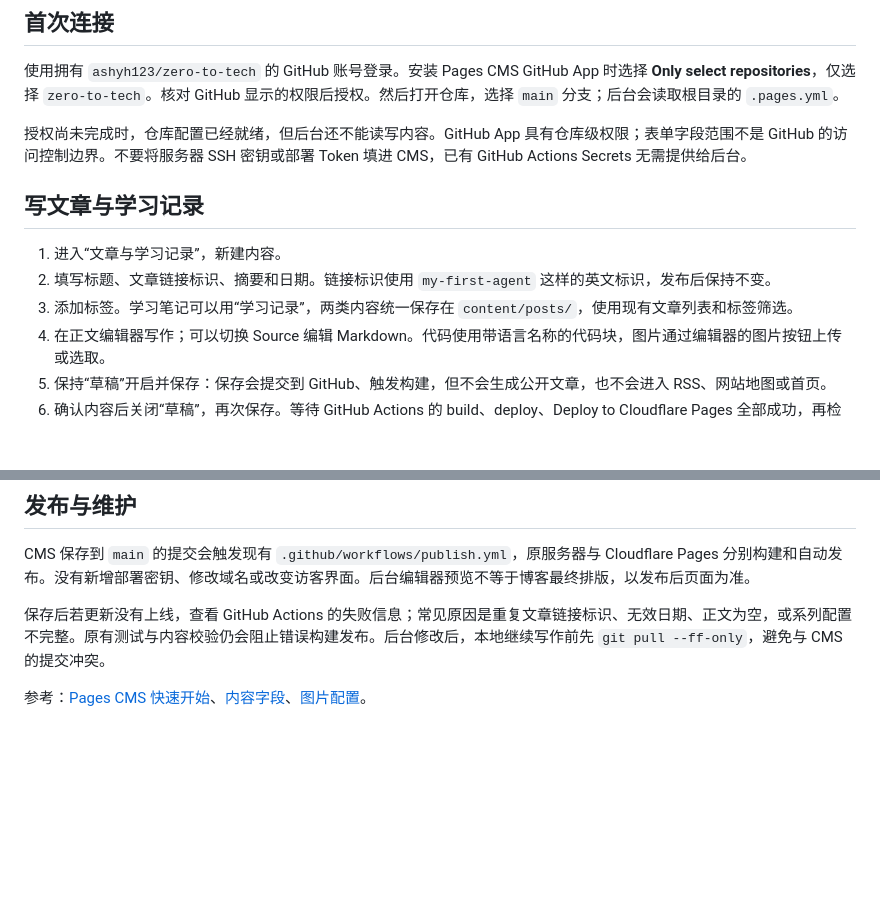
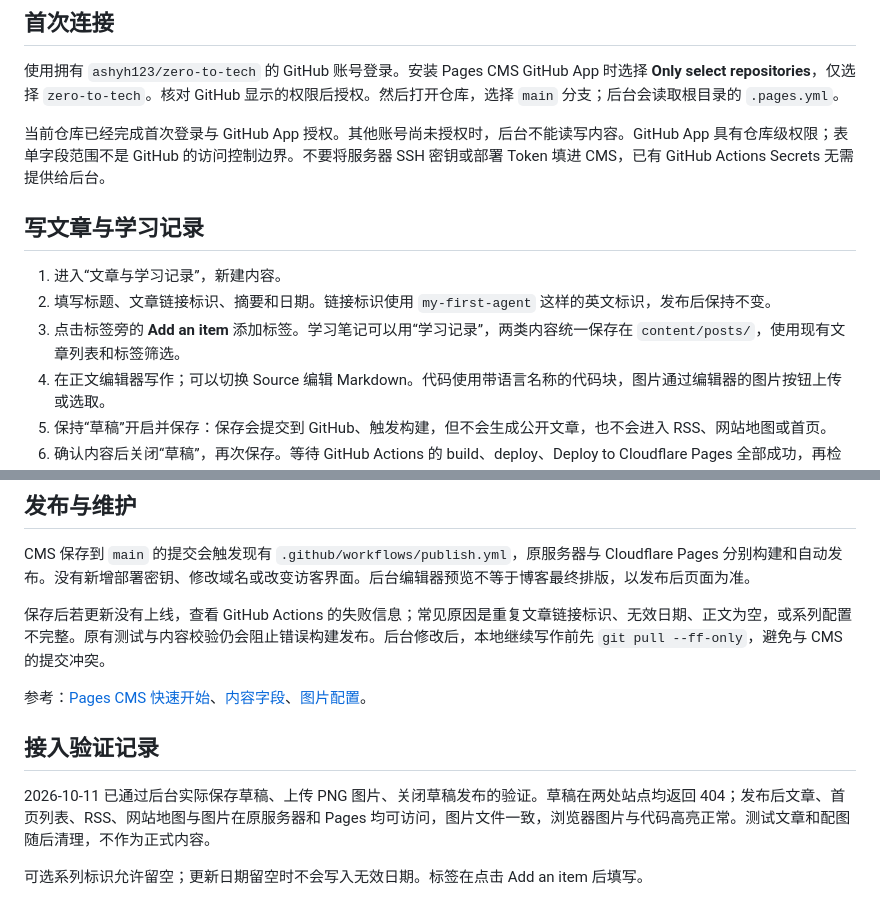
Before and after one commit to ashyh123/zero-to-tech, a Markdown page: docs/pages-cms.md, 2 parts joined by grey strips. GitHub-like rendering; blank space fills up the shorter version.

Commit message:
docs: record verified Pages CMS editing and publishing workflow

```diff
--- a/docs/pages-cms.md
+++ b/docs/pages-cms.md
@@ -6,13 +6,13 @@
 
 使用拥有 `ashyh123/zero-to-tech` 的 GitHub 账号登录。安装 Pages CMS GitHub App 时选择 **Only select repositories**，仅选择 `zero-to-tech`。核对 GitHub 显示的权限后授权。然后打开仓库，选择 `main` 分支；后台会读取根目录的 `.pages.yml`。
 
-授权尚未完成时，仓库配置已经就绪，但后台还不能读写内容。GitHub App 具有仓库级权限；表单字段范围不是 GitHub 的访问控制边界。不要将服务器 SSH 密钥或部署 Token 填进 CMS，已有 GitHub Actions Secrets 无需提供给后台。
+当前仓库已经完成首次登录与 GitHub App 授权。其他账号尚未授权时，后台不能读写内容。GitHub App 具有仓库级权限；表单字段范围不是 GitHub 的访问控制边界。不要将服务器 SSH 密钥或部署 Token 填进 CMS，已有 GitHub Actions Secrets 无需提供给后台。
 
 ## 写文章与学习记录
 
 1. 进入“文章与学习记录”，新建内容。
 2. 填写标题、文章链接标识、摘要和日期。链接标识使用 `my-first-agent` 这样的英文标识，发布后保持不变。
-3. 添加标签。学习笔记可以用“学习记录”，两类内容统一保存在 `content/posts/`，使用现有文章列表和标签筛选。
+3. 点击标签旁的 **Add an item** 添加标签。学习笔记可以用“学习记录”，两类内容统一保存在 `content/posts/`，使用现有文章列表和标签筛选。
 4. 在正文编辑器写作；可以切换 Source 编辑 Markdown。代码使用带语言名称的代码块，图片通过编辑器的图片按钮上传或选取。
 5. 保持“草稿”开启并保存：保存会提交到 GitHub、触发构建，但不会生成公开文章，也不会进入 RSS、网站地图或首页。
 6. 确认内容后关闭“草稿”，再次保存。等待 GitHub Actions 的 build、deploy、Deploy to Cloudflare Pages 全部成功，再检查线上页面。
@@ -30,3 +30,9 @@ CMS 保存到 `main` 的提交会触发现有 `.github/workflows/publish.yml`，
 保存后若更新没有上线，查看 GitHub Actions 的失败信息；常见原因是重复文章链接标识、无效日期、正文为空，或系列配置不完整。原有测试与内容校验仍会阻止错误构建发布。后台修改后，本地继续写作前先 `git pull --ff-only`，避免与 CMS 的提交冲突。
 
 参考：[Pages CMS 快速开始](https://pagescms.org/docs/quick-start/)、[内容字段](https://pagescms.org/docs/configuration/content/fields/)、[图片配置](https://pagescms.org/docs/configuration/media/)。
+
+## 接入验证记录
+
+2026-10-11 已通过后台实际保存草稿、上传 PNG 图片、关闭草稿发布的验证。草稿在两处站点均返回 404；发布后文章、首页列表、RSS、网站地图与图片在原服务器和 Pages 均可访问，图片文件一致，浏览器图片与代码高亮正常。测试文章和配图随后清理，不作为正式内容。
+
+可选系列标识允许留空；更新日期留空时不会写入无效日期。标签在点击 Add an item 后填写。
```
